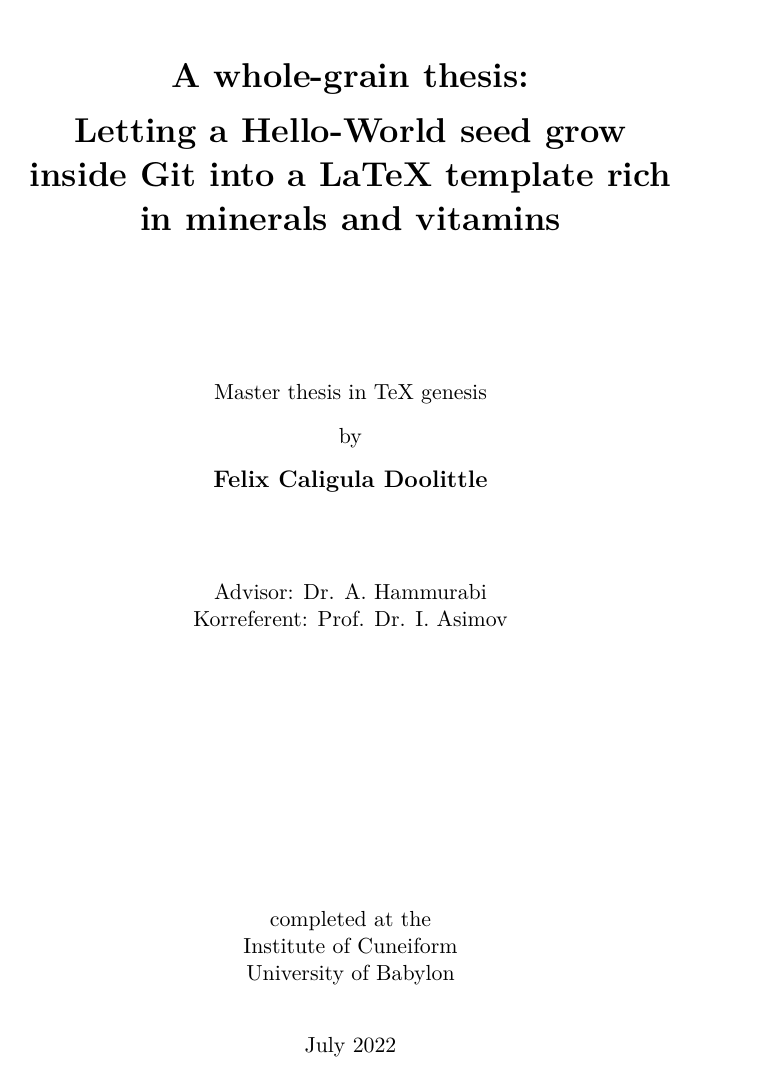
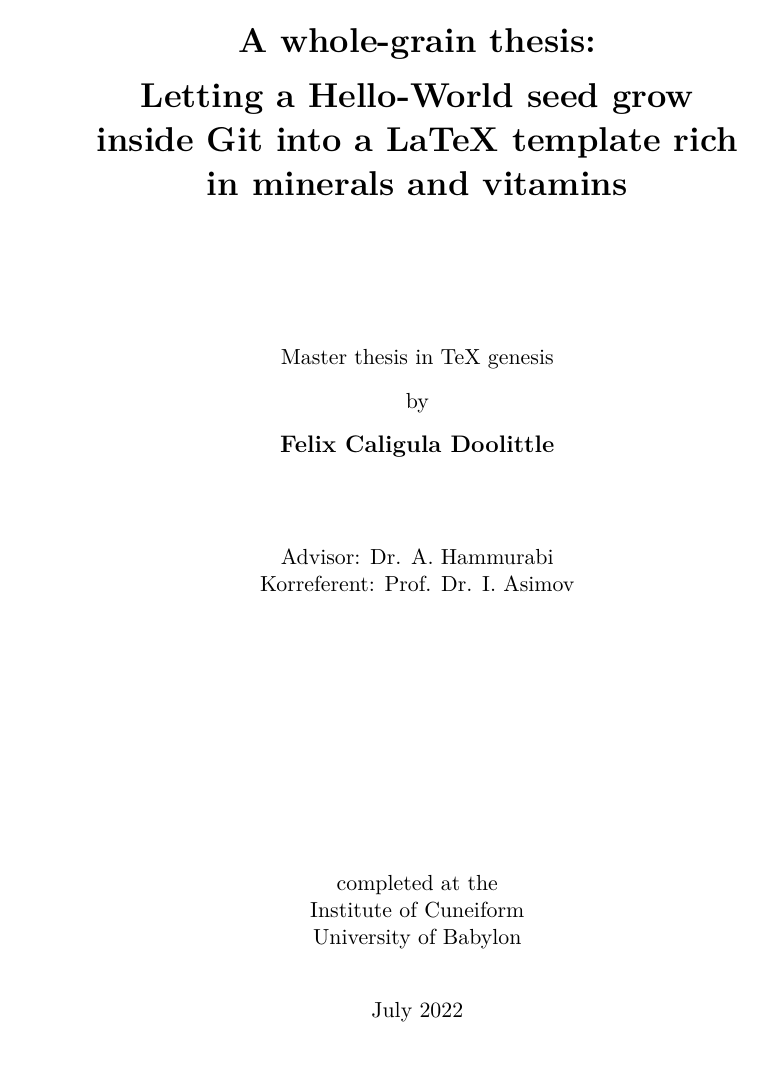
Before and after one commit to stromatolith/vollkorn_thesis, a LaTeX thesis (en/thesis.tex): page 1 of 10. Compiled offline with pdfLaTeX.

Commit message:
widening text body and slimming border areas a little bit with the package geometry

```diff
--- a/en/thesis.tex
+++ b/en/thesis.tex
@@ -43,6 +43,16 @@
 
 %-------  format and layout
 \usepackage{fancyhdr} % allows fancy page style with lines designating header and footer
+
+% With the package geometry we can influence the size of the border areas.
+% By slimming down the border region, you can put more text on a page than TeX would allow with default
+% settings. Many scientists, myself included, have the tendency to pack the pages with text and figures
+% as much as possible. But there are professionals who're actually investigating what happens in the brains
+% of readers. These professionals warn against too wide text bodies. In fact, you might have realised
+% yourself that jumping to the beginning of the next line becomes more difficult the longer the lines get.
+% Last but not least, you might have to plan for some millimetres of extra space for the bookbinder to
+% chip away.
+\usepackage[top=1.5in,bottom=1.5in,inner=1.5in,outer=1.25in,headheight=28pt]{geometry}
 
 %=======  \begin{document}  =====================================================
 \begin{document}
```
Also changed, not shown: de/diss.tex (+8 -0 lines), de/diss.pdf, en/thesis.pdf.
